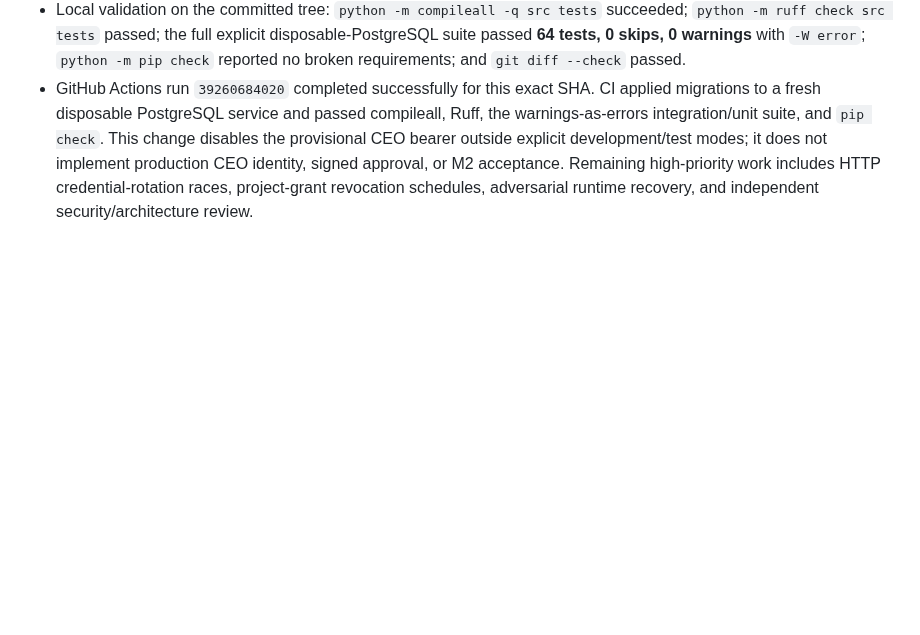
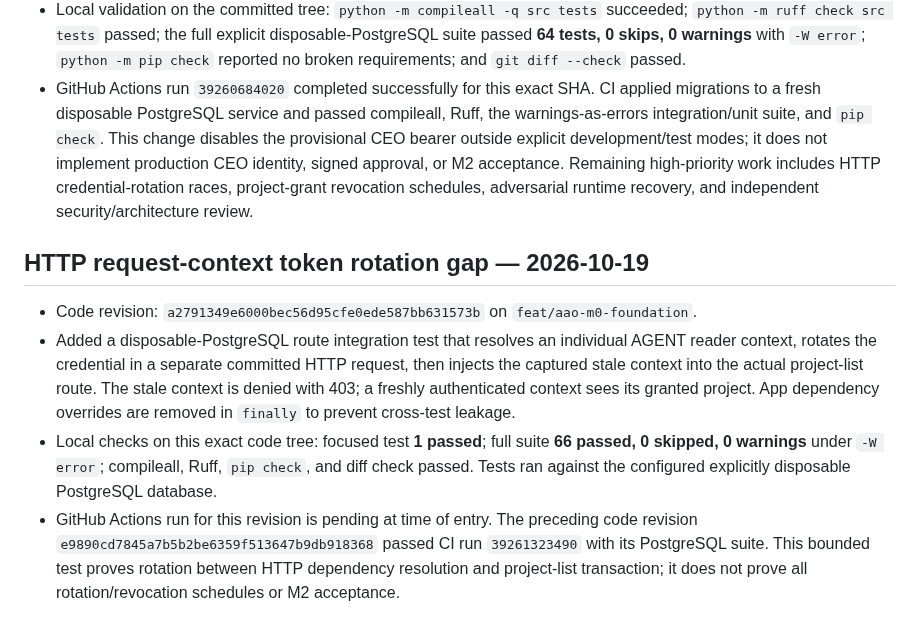
Before and after one commit to alessbarb/aao, a Markdown page: docs/VERIFICATION_EVIDENCE_REGISTER.md, the part around the change. GitHub-like rendering; blank space fills up the shorter version.

Commit message:
Record PostgreSQL HTTP rotation evidence

```diff
--- a/docs/VERIFICATION_EVIDENCE_REGISTER.md
+++ b/docs/VERIFICATION_EVIDENCE_REGISTER.md
@@ -488,3 +488,23 @@ coverage, independent review, or M2 acceptance.
   Remaining high-priority work includes HTTP credential-rotation races,
   project-grant revocation schedules, adversarial runtime recovery, and
   independent security/architecture review.
+
+## HTTP request-context token rotation gap — 2026-10-19
+
+- Code revision: `a2791349e6000bec56d95cfe0ede587bb631573b` on
+  `feat/aao-m0-foundation`.
+- Added a disposable-PostgreSQL route integration test that resolves an
+  individual AGENT reader context, rotates the credential in a separate
+  committed HTTP request, then injects the captured stale context into the
+  actual project-list route. The stale context is denied with 403; a freshly
+  authenticated context sees its granted project. App dependency overrides
+  are removed in `finally` to prevent cross-test leakage.
+- Local checks on this exact code tree: focused test **1 passed**; full suite
+  **66 passed, 0 skipped, 0 warnings** under `-W error`; compileall, Ruff,
+  `pip check`, and diff check passed. Tests ran against the configured
+  explicitly disposable PostgreSQL database.
+- GitHub Actions run for this revision is pending at time of entry. The
+  preceding code revision `e9890cd7845a7b5b2be6359f513647b9db918368` passed
+  CI run `39261323490` with its PostgreSQL suite. This bounded test proves
+  rotation between HTTP dependency resolution and project-list transaction;
+  it does not prove all rotation/revocation schedules or M2 acceptance.
```
